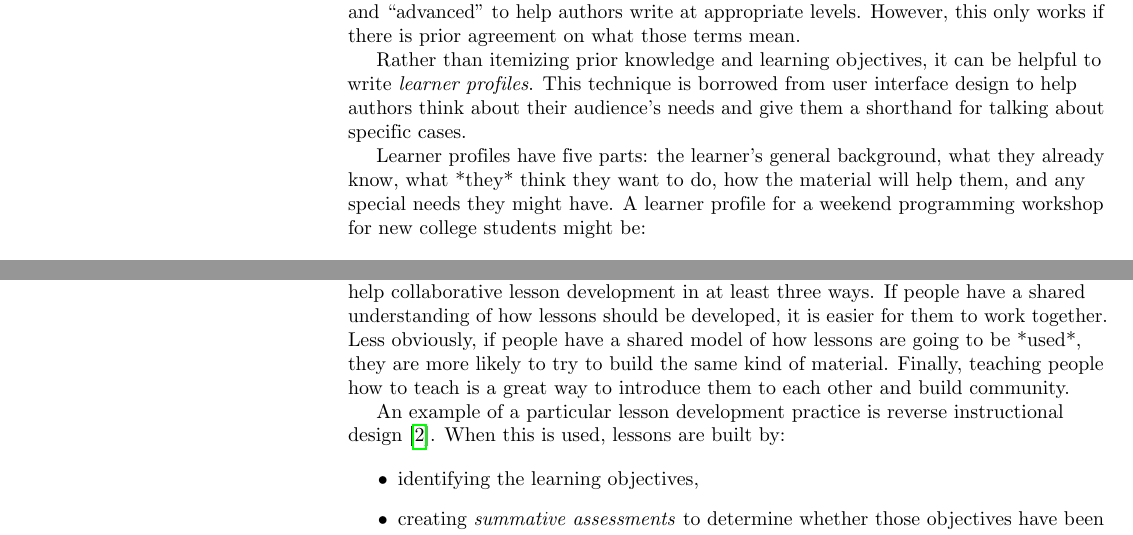
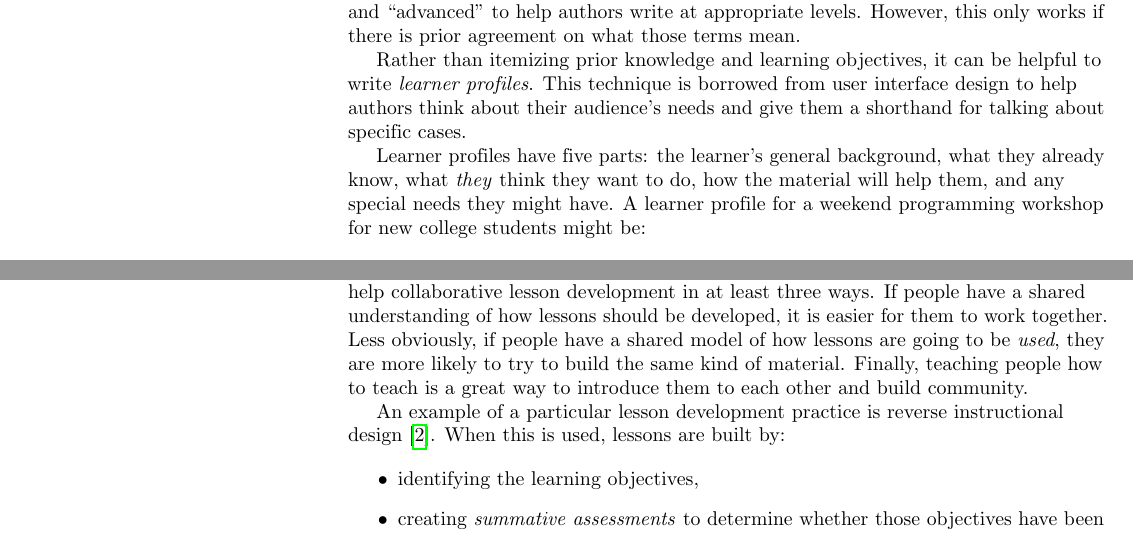
Before and after one commit to swcarpentry/collaborative-lesson-development, a LaTeX document (paper.tex): two parts of pages 2 and 4 of 6, joined at a grey line, cut so that both start at the same text. Compiled offline with pdfLaTeX.

Commit message:
Fix emphasis

```diff
--- a/paper.tex
+++ b/paper.tex
@@ -191,7 +191,7 @@ and give them a shorthand for talking about specific cases.
 Learner profiles have five parts:
 the learner's general background,
 what they already know,
-what *they* think they want to do,
+what \emph{they} think they want to do,
 how the material will help them,
 and any special needs they might have.
 A learner profile for a weekend programming workshop for new college students might be:
@@ -359,7 +359,7 @@ can help collaborative lesson development in at least three ways.
 If people have a shared understanding of how lessons should be developed,
 it is easier for them to work together.
 Less obviously,
-if people have a shared model of how lessons are going to be *used*,
+if people have a shared model of how lessons are going to be \emph{used},
 they are more likely to try to build the same kind of material.
 Finally,
 teaching people how to teach is a great way to introduce them to each other and build community.
```
Also changed, not shown: paper.tex (2 more changed lines).
